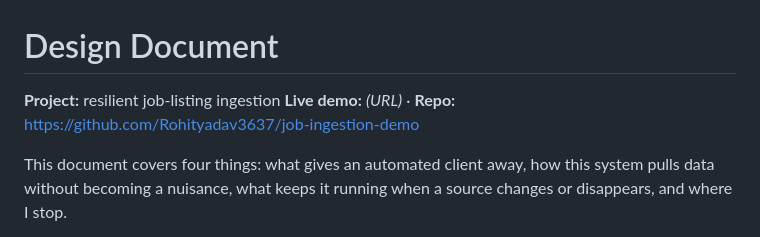
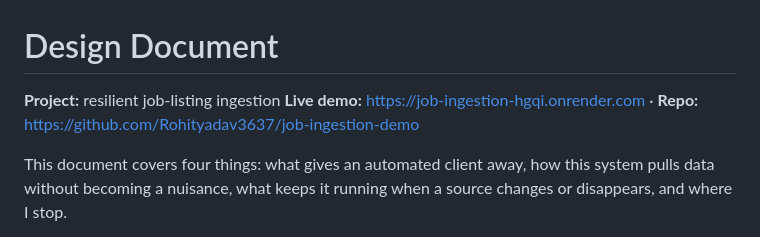
Before and after one commit to Rohityadav3637/job-ingestion-demo, a Markdown page: DESIGN.md, the part around the change. Drawn GitHub-style.

```diff
--- a/DESIGN.md
+++ b/DESIGN.md
@@ -1,7 +1,7 @@
 # Design Document
 
 **Project:** resilient job-listing ingestion
-**Live demo:** _(URL)_ · **Repo:** https://github.com/Rohityadav3637/job-ingestion-demo
+**Live demo:** https://job-ingestion-hgqi.onrender.com · **Repo:** https://github.com/Rohityadav3637/job-ingestion-demo
 
 This document covers four things: what gives an automated client away, how this
 system pulls data without becoming a nuisance, what keeps it running when a
```
Also changed, not shown: README.md (+2 -2 lines).
